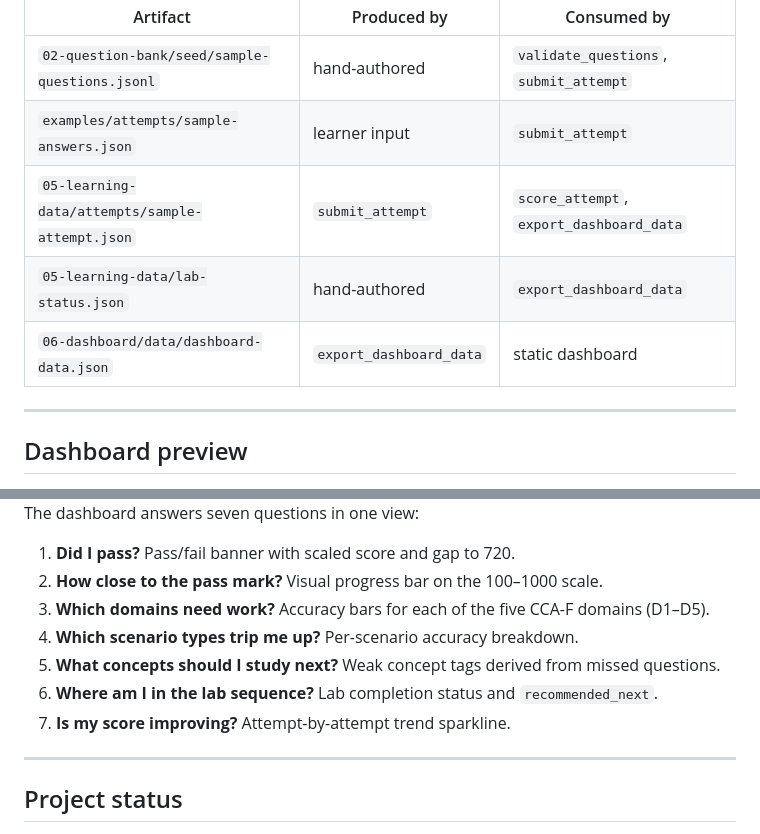
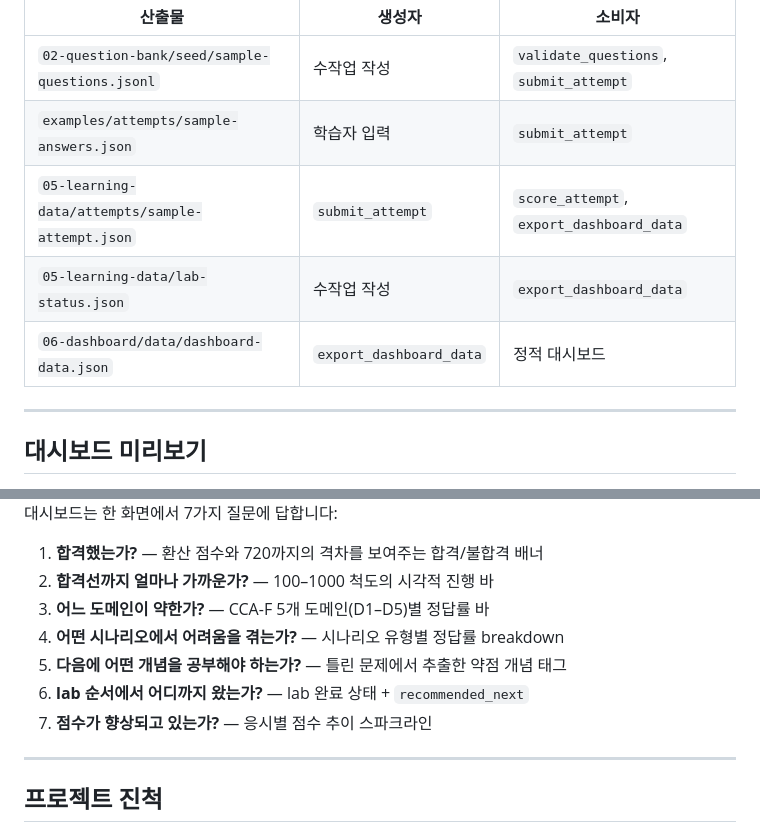
Before and after one commit to pureliture/cca-f-study-agent, a Markdown page: README.md, 2 parts joined by grey strips. GitHub-like rendering.

```diff
--- a/README.md
+++ b/README.md
@@ -72,13 +74,13 @@ pytest
 
-| Artifact | Produced by | Consumed by |
+| 산출물 | 생성자 | 소비자 |
 |---|---|---|
-| `02-question-bank/seed/sample-questions.jsonl` | hand-authored | `validate_questions`, `submit_attempt` |
-| `examples/attempts/sample-answers.json` | learner input | `submit_attempt` |
+| `02-question-bank/seed/sample-questions.jsonl` | 수작업 작성 | `validate_questions`, `submit_attempt` |
+| `examples/attempts/sample-answers.json` | 학습자 입력 | `submit_attempt` |
 | `05-learning-data/attempts/sample-attempt.json` | `submit_attempt` | `score_attempt`, `export_dashboard_data` |
-| `05-learning-data/lab-status.json` | hand-authored | `export_dashboard_data` |
-| `06-dashboard/data/dashboard-data.json` | `export_dashboard_data` | static dashboard |
+| `05-learning-data/lab-status.json` | 수작업 작성 | `export_dashboard_data` |
+| `06-dashboard/data/dashboard-data.json` | `export_dashboard_data` | 정적 대시보드 |
 
 ---
 
-## Dashboard preview
+## 대시보드 미리보기
 
@@ -86,15 +88,15 @@ pytest
 
-The dashboard answers seven questions in one view:
+대시보드는 한 화면에서 7가지 질문에 답합니다:
 
-1. **Did I pass?** Pass/fail banner with scaled score and gap to 720.
-2. **How close to the pass mark?** Visual progress bar on the 100–1000 scale.
-3. **Which domains need work?** Accuracy bars for each of the five CCA-F domains (D1–D5).
-4. **Which scenario types trip me up?** Per-scenario accuracy breakdown.
-5. **What concepts should I study next?** Weak concept tags derived from missed questions.
-6. **Where am I in the lab sequence?** Lab completion status and `recommended_next`.
-7. **Is my score improving?** Attempt-by-attempt trend sparkline.
+1. **합격했는가?** — 환산 점수와 720까지의 격차를 보여주는 합격/불합격 배너
+2. **합격선까지 얼마나 가까운가?** — 100–1000 척도의 시각적 진행 바
+3. **어느 도메인이 약한가?** — CCA-F 5개 도메인(D1–D5)별 정답률 바
+4. **어떤 시나리오에서 어려움을 겪는가?** — 시나리오 유형별 정답률 breakdown
+5. **다음에 어떤 개념을 공부해야 하는가?** — 틀린 문제에서 추출한 약점 개념 태그
+6. **lab 순서에서 어디까지 왔는가?** — lab 완료 상태 + `recommended_next`
+7. **점수가 향상되고 있는가?** — 응시별 점수 추이 스파크라인
 
 ---
 
-## Project status
+## 프로젝트 진척
 
```
Also changed, not shown: other parts of README.md (+69 -66 lines), README_en.md (added, +193 -0 lines).
